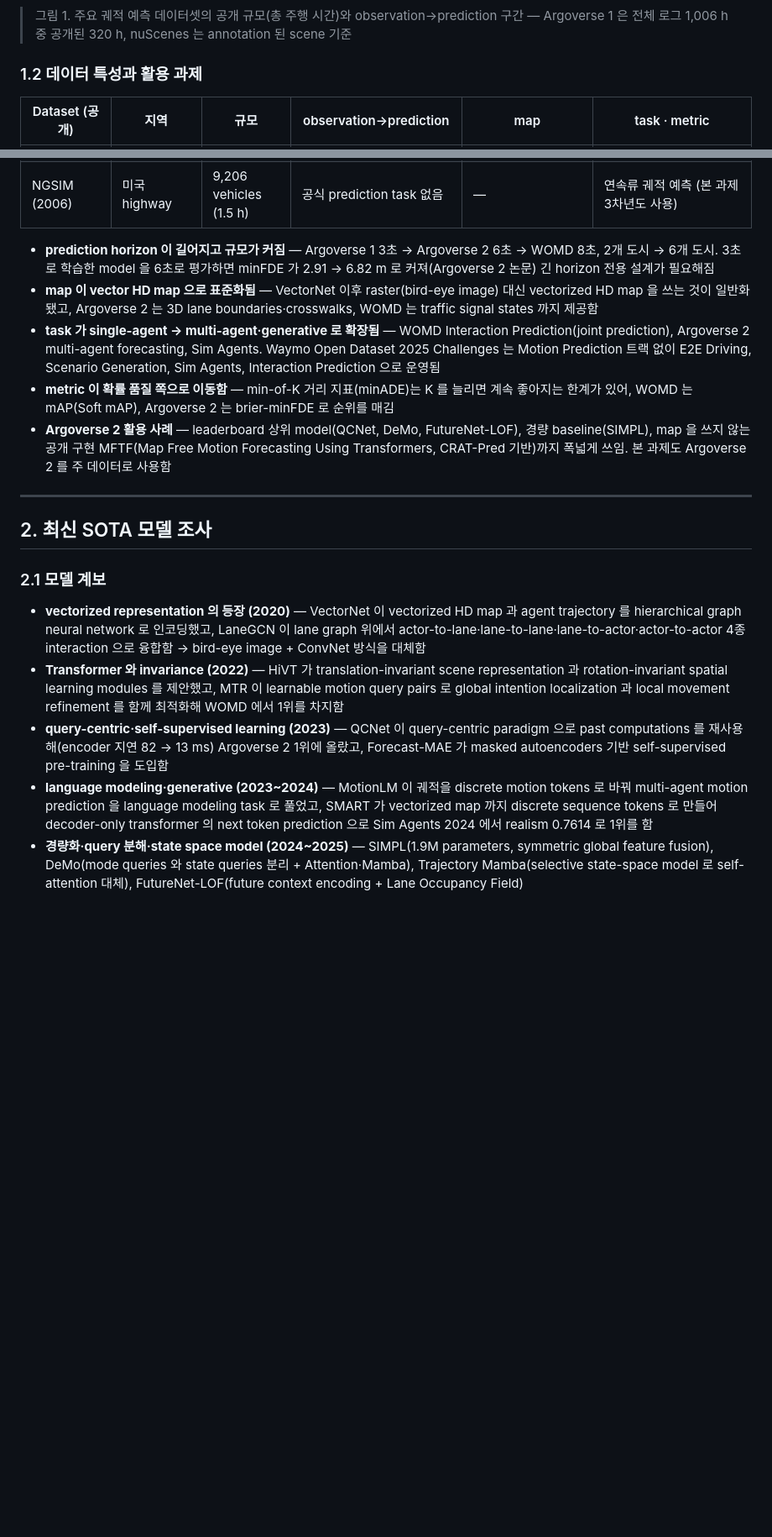
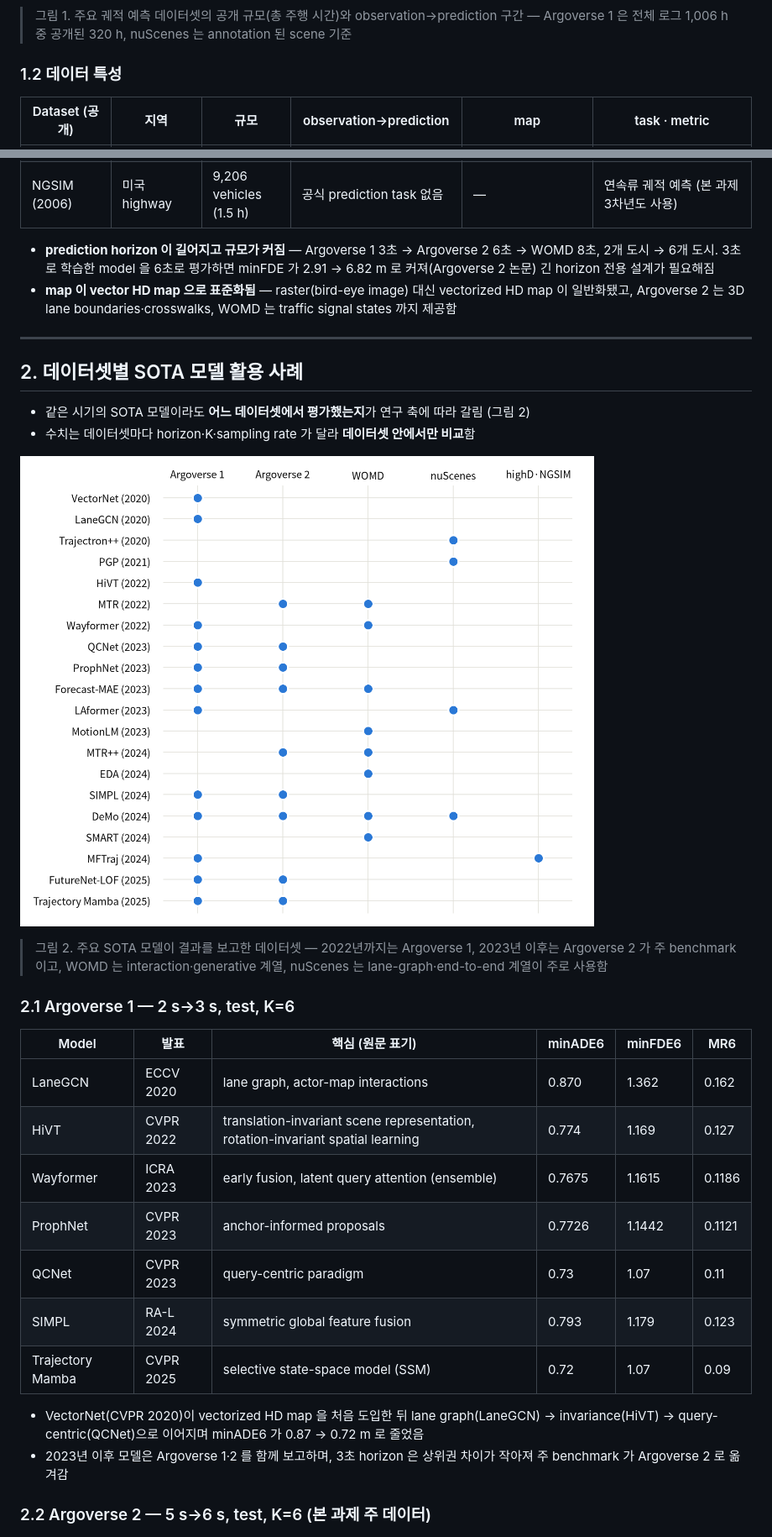
Before and after one commit to kiimmyj/Argoverse2study, a Markdown page: docs/annual_report_dataset_sota.md, 2 parts joined by grey strips. Shown at 84% size. GitHub-like rendering; pictures changed too: docs/figures/annual_report/fig3_model_dataset.png (added); blank space fills up the shorter version.

```diff
--- a/docs/annual_report_dataset_sota.md
+++ b/docs/annual_report_dataset_sota.md
@@ -19,7 +19,7 @@
 
 > 그림 1. 주요 궤적 예측 데이터셋의 공개 규모(총 주행 시간)와 observation→prediction 구간 — Argoverse 1 은 전체 로그 1,006 h 중 공개된 320 h, nuScenes 는 annotation 된 scene 기준
 
-### 1.2 데이터 특성과 활용 과제
+### 1.2 데이터 특성
 
 | Dataset (공개) | 지역 | 규모 | observation→prediction | map | task · metric |
 | --- | --- | --- | --- | --- | --- |
@@ -32,22 +32,35 @@
 | NGSIM (2006) | 미국 highway | 9,206 vehicles (1.5 h) | 공식 prediction task 없음 | — | 연속류 궤적 예측 (본 과제 3차년도 사용) |
 
 - **prediction horizon 이 길어지고 규모가 커짐** — Argoverse 1 3초 → Argoverse 2 6초 → WOMD 8초, 2개 도시 → 6개 도시. 3초로 학습한 model 을 6초로 평가하면 minFDE 가 2.91 → 6.82 m 로 커져(Argoverse 2 논문) 긴 horizon 전용 설계가 필요해짐
-- **map 이 vector HD map 으로 표준화됨** — VectorNet 이후 raster(bird-eye image) 대신 vectorized HD map 을 쓰는 것이 일반화됐고, Argoverse 2 는 3D lane boundaries·crosswalks, WOMD 는 traffic signal states 까지 제공함
-- **task 가 single-agent → multi-agent·generative 로 확장됨** — WOMD Interaction Prediction(joint prediction), Argoverse 2 multi-agent forecasting, Sim Agents. Waymo Open Dataset 2025 Challenges 는 Motion Prediction 트랙 없이 E2E Driving, Scenario Generation, Sim Agents, Interaction Prediction 으로 운영됨
-- **metric 이 확률 품질 쪽으로 이동함** — min-of-K 거리 지표(minADE)는 K 를 늘리면 계속 좋아지는 한계가 있어, WOMD 는 mAP(Soft mAP), Argoverse 2 는 brier-minFDE 로 순위를 매김
-- **Argoverse 2 활용 사례** — leaderboard 상위 model(QCNet, DeMo, FutureNet-LOF), 경량 baseline(SIMPL), map 을 쓰지 않는 공개 구현 MFTF(Map Free Motion Forecasting Using Transformers, CRAT-Pred 기반)까지 폭넓게 쓰임. 본 과제도 Argoverse 2 를 주 데이터로 사용함
+- **map 이 vector HD map 으로 표준화됨** — raster(bird-eye image) 대신 vectorized HD map 이 일반화됐고, Argoverse 2 는 3D lane boundaries·crosswalks, WOMD 는 traffic signal states 까지 제공함
 
 ---
 
-## 2. 최신 SOTA 모델 조사
+## 2. 데이터셋별 SOTA 모델 활용 사례
 
-### 2.1 모델 계보
+- 같은 시기의 SOTA 모델이라도 **어느 데이터셋에서 평가했는지**가 연구 축에 따라 갈림 (그림 2)
+- 수치는 데이터셋마다 horizon·K·sampling rate 가 달라 **데이터셋 안에서만 비교**함
 
-- **vectorized representation 의 등장 (2020)** — VectorNet 이 vectorized HD map 과 agent trajectory 를 hierarchical graph neural network 로 인코딩했고, LaneGCN 이 lane graph 위에서 actor-to-lane·lane-to-lane·lane-to-actor·actor-to-actor 4종 interaction 으로 융합함 → bird-eye image + ConvNet 방식을 대체함
-- **Transformer 와 invariance (2022)** — HiVT 가 translation-invariant scene representation 과 rotation-invariant spatial learning modules 를 제안했고, MTR 이 learnable motion query pairs 로 global intention localization 과 local movement refinement 를 함께 최적화해 WOMD 에서 1위를 차지함
-- **query-centric·self-supervised learning (2023)** — QCNet 이 query-centric paradigm 으로 past computations 를 재사용해(encoder 지연 82 → 13 ms) Argoverse 2 1위에 올랐고, Forecast-MAE 가 masked autoencoders 기반 self-supervised pre-training 을 도입함
-- **language modeling·generative (2023~2024)** — MotionLM 이 궤적을 discrete motion tokens 로 바꿔 multi-agent motion prediction 을 language modeling task 로 풀었고, SMART 가 vectorized map 까지 discrete sequence tokens 로 만들어 decoder-only transformer 의 next token prediction 으로 Sim Agents 2024 에서 realism 0.7614 로 1위를 함
-- **경량화·query 분해·state space model (2024~2025)** — SIMPL(1.9M parameters, symmetric global feature fusion), DeMo(mode queries 와 state queries 분리 + Attention·Mamba), Trajectory Mamba(selective state-space model 로 self-attention 대체), FutureNet-LOF(future context encoding + Lane Occupancy Field)
+![](figures/annual_report/fig3_model_dataset.png)
+
+> 그림 2. 주요 SOTA 모델이 결과를 보고한 데이터셋 — 2022년까지는 Argoverse 1, 2023년 이후는 Argoverse 2 가 주 benchmark 이고, WOMD 는 interaction·generative 계열, nuScenes 는 lane-graph·end-to-end 계열이 주로 사용함
+
+### 2.1 Argoverse 1 — 2 s→3 s, test, K=6
+
+| Model | 발표 | 핵심 (원문 표기) | minADE6 | minFDE6 | MR6 |
+| --- | --- | --- | --- | --- | --- |
+| LaneGCN | ECCV 2020 | lane graph, actor-map interactions | 0.870 | 1.362 | 0.162 |
+| HiVT | CVPR 2022 | translation-invariant scene representation, rotation-invariant spatial learning | 0.774 | 1.169 | 0.127 |
+| Wayformer | ICRA 2023 | early fusion, latent query attention (ensemble) | 0.7675 | 1.1615 | 0.1186 |
+| ProphNet | CVPR 2023 | anchor-informed proposals | 0.7726 | 1.1442 | 0.1121 |
+| QCNet | CVPR 2023 | query-centric paradigm | 0.73 | 1.07 | 0.11 |
+| SIMPL | RA-L 2024 | symmetric global feature fusion | 0.793 | 1.179 | 0.123 |
+| Trajectory Mamba | CVPR 2025 | selective state-space model (SSM) | 0.72 | 1.07 | 0.09 |
+
+- VectorNet(CVPR 2020)이 vectorized HD map 을 처음 도입한 뒤 lane graph(LaneGCN) → invariance(HiVT) → query-centric(QCNet)으로 이어지며 minADE6 가 0.87 → 0.72 m 로 줄었음
+- 2023년 이후 모델은 Argoverse 1·2 를 함께 보고하며, 3초 horizon 은 상위권 차이가 작아져 주 benchmark 가 Argoverse 2 로 옮겨감
+
+### 2.2 Argoverse 2 — 5 s→6 s, test, K=6 (본 과제 주 데이터)
 
 ![](figures/annual_report/fig2_av2_sota.png)
 
```
Also changed, not shown: other parts of docs/annual_report_dataset_sota.md (+80 -26 lines), docs/figures/annual_report/fig3_model_dataset_slide.png (added), 2 other files.
